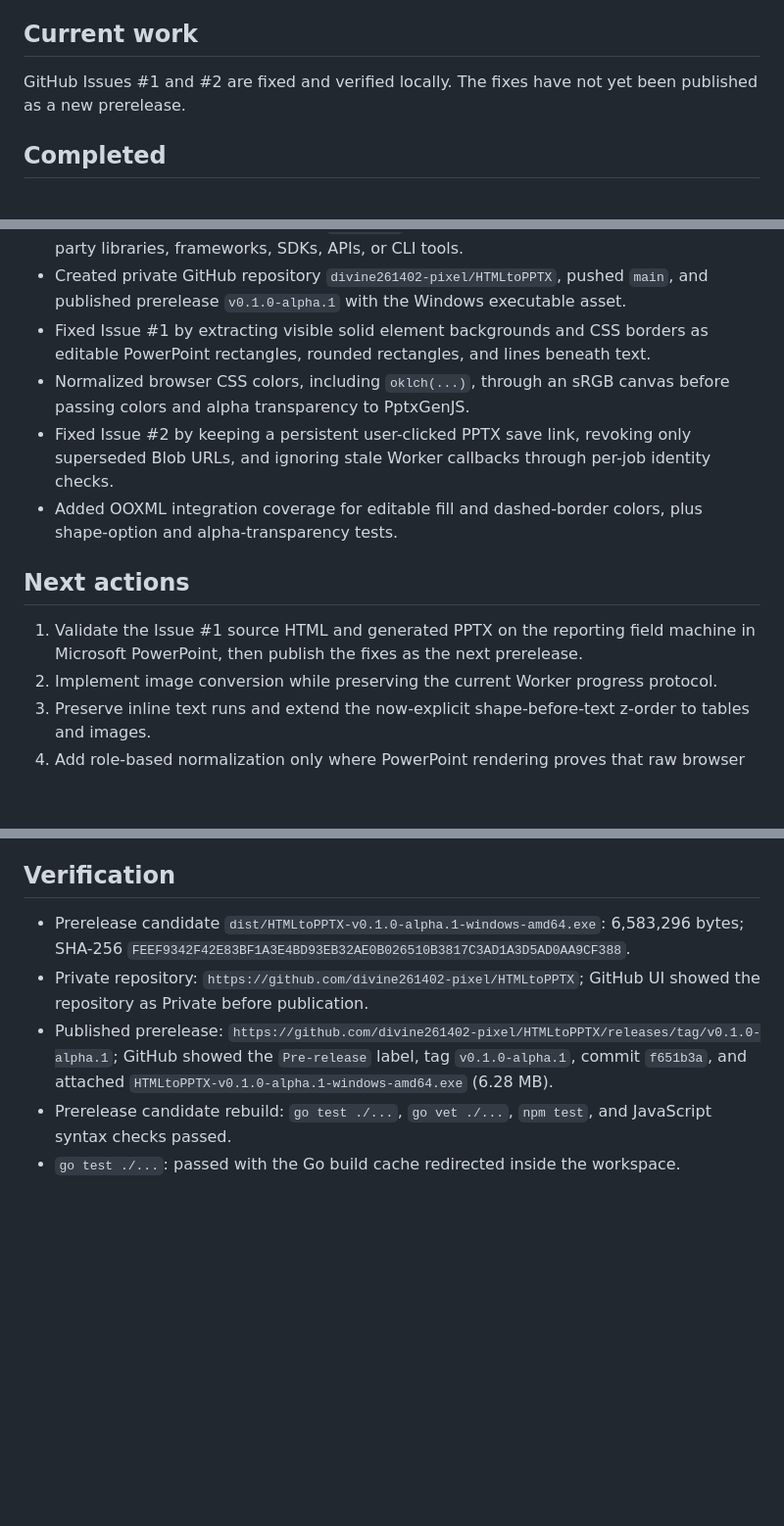
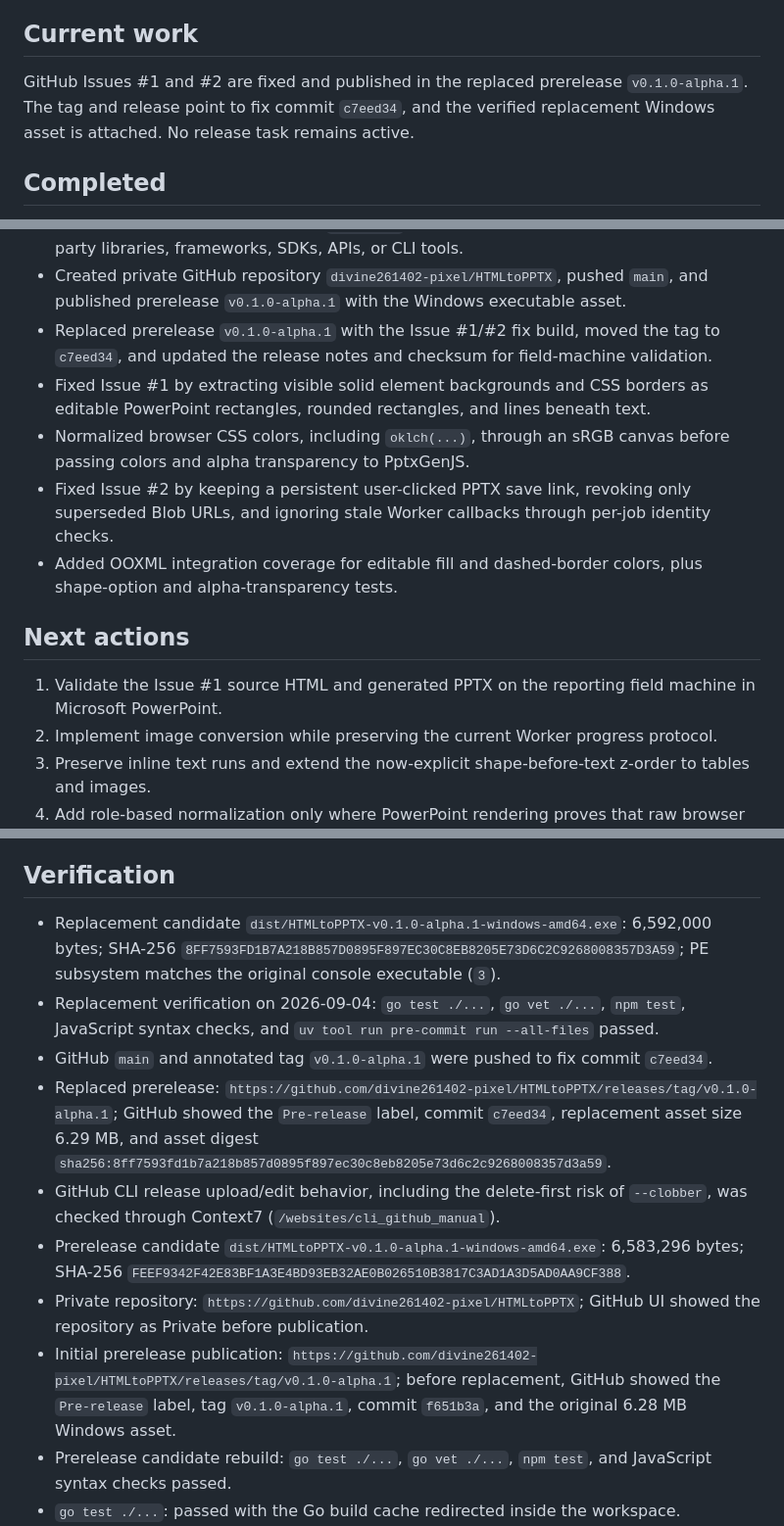
Before and after one commit to FukuFukuZakZak/HTMLtoPPTX, a Markdown page: PROJECT_STATUS.md, 3 parts joined by grey strips. Shown at 98% size. Drawn GitHub-style; blank space fills up the shorter version.

Commit message:
プレリリース差し替え結果を記録

```diff
--- a/PROJECT_STATUS.md
+++ b/PROJECT_STATUS.md
@@ -13,7 +13,7 @@ Step 2 PoC: multi-slide HTML conversion with responsive progress feedback.
 
 ## Current work
 
-GitHub Issues #1 and #2 are fixed and verified locally. The fixes have not yet been published as a new prerelease.
+GitHub Issues #1 and #2 are fixed and published in the replaced prerelease `v0.1.0-alpha.1`. The tag and release point to fix commit `c7eed34`, and the verified replacement Windows asset is attached. No release task remains active.
 
 ## Completed
 
@@ -34,6 +34,7 @@ GitHub Issues #1 and #2 are fixed and verified locally. The fixes have not yet b
 - Persistent handoff rules were added to `AGENTS.md`.
 - Context7 was made mandatory in `AGENTS.md` for implementation work involving third-party libraries, frameworks, SDKs, APIs, or CLI tools.
 - Created private GitHub repository `divine261402-pixel/HTMLtoPPTX`, pushed `main`, and published prerelease `v0.1.0-alpha.1` with the Windows executable asset.
+- Replaced prerelease `v0.1.0-alpha.1` with the Issue #1/#2 fix build, moved the tag to `c7eed34`, and updated the release notes and checksum for field-machine validation.
 - Fixed Issue #1 by extracting visible solid element backgrounds and CSS borders as editable PowerPoint rectangles, rounded rectangles, and lines beneath text.
 - Normalized browser CSS colors, including `oklch(...)`, through an sRGB canvas before passing colors and alpha transparency to PptxGenJS.
 - Fixed Issue #2 by keeping a persistent user-clicked PPTX save link, revoking only superseded Blob URLs, and ignoring stale Worker callbacks through per-job identity checks.
@@ -41,7 +42,7 @@ GitHub Issues #1 and #2 are fixed and verified locally. The fixes have not yet b
 
 ## Next actions
 
-1. Validate the Issue #1 source HTML and generated PPTX on the reporting field machine in Microsoft PowerPoint, then publish the fixes as the next prerelease.
+1. Validate the Issue #1 source HTML and generated PPTX on the reporting field machine in Microsoft PowerPoint.
 2. Implement image conversion while preserving the current Worker progress protocol.
 3. Preserve inline text runs and extend the now-explicit shape-before-text z-order to tables and images.
 4. Add role-based normalization only where PowerPoint rendering proves that raw browser measurements are undesirable.
@@ -75,9 +76,14 @@ GitHub Issues #1 and #2 are fixed and verified locally. The fixes have not yet b
 
 ## Verification
 
+- Replacement candidate `dist/HTMLtoPPTX-v0.1.0-alpha.1-windows-amd64.exe`: 6,592,000 bytes; SHA-256 `8FF7593FD1B7A218B857D0895F897EC30C8EB8205E73D6C2C9268008357D3A59`; PE subsystem matches the original console executable (`3`).
+- Replacement verification on 2026-09-04: `go test ./...`, `go vet ./...`, `npm test`, JavaScript syntax checks, and `uv tool run pre-commit run --all-files` passed.
+- GitHub `main` and annotated tag `v0.1.0-alpha.1` were pushed to fix commit `c7eed34`.
+- Replaced prerelease: `https://github.com/divine261402-pixel/HTMLtoPPTX/releases/tag/v0.1.0-alpha.1`; GitHub showed the `Pre-release` label, commit `c7eed34`, replacement asset size 6.29 MB, and asset digest `sha256:8ff7593fd1b7a218b857d0895f897ec30c8eb8205e73d6c2c9268008357d3a59`.
+- GitHub CLI release upload/edit behavior, including the delete-first risk of `--clobber`, was checked through Context7 (`/websites/cli_github_manual`).
 - Prerelease candidate `dist/HTMLtoPPTX-v0.1.0-alpha.1-windows-amd64.exe`: 6,583,296 bytes; SHA-256 `FEEF9342F42E83BF1A3E4BD93EB32AE0B026510B3817C3AD1A3D5AD0AA9CF388`.
 - Private repository: `https://github.com/divine261402-pixel/HTMLtoPPTX`; GitHub UI showed the repository as Private before publication.
-- Published prerelease: `https://github.com/divine261402-pixel/HTMLtoPPTX/releases/tag/v0.1.0-alpha.1`; GitHub showed the `Pre-release` label, tag `v0.1.0-alpha.1`, commit `f651b3a`, and attached `HTMLtoPPTX-v0.1.0-alpha.1-windows-amd64.exe` (6.28 MB).
+- Initial prerelease publication: `https://github.com/divine261402-pixel/HTMLtoPPTX/releases/tag/v0.1.0-alpha.1`; before replacement, GitHub showed the `Pre-release` label, tag `v0.1.0-alpha.1`, commit `f651b3a`, and the original 6.28 MB Windows asset.
 - Prerelease candidate rebuild: `go test ./...`, `go vet ./...`, `npm test`, and JavaScript syntax checks passed.
 - `go test ./...`: passed with the Go build cache redirected inside the workspace.
 - `go vet ./...`: passed.
```
